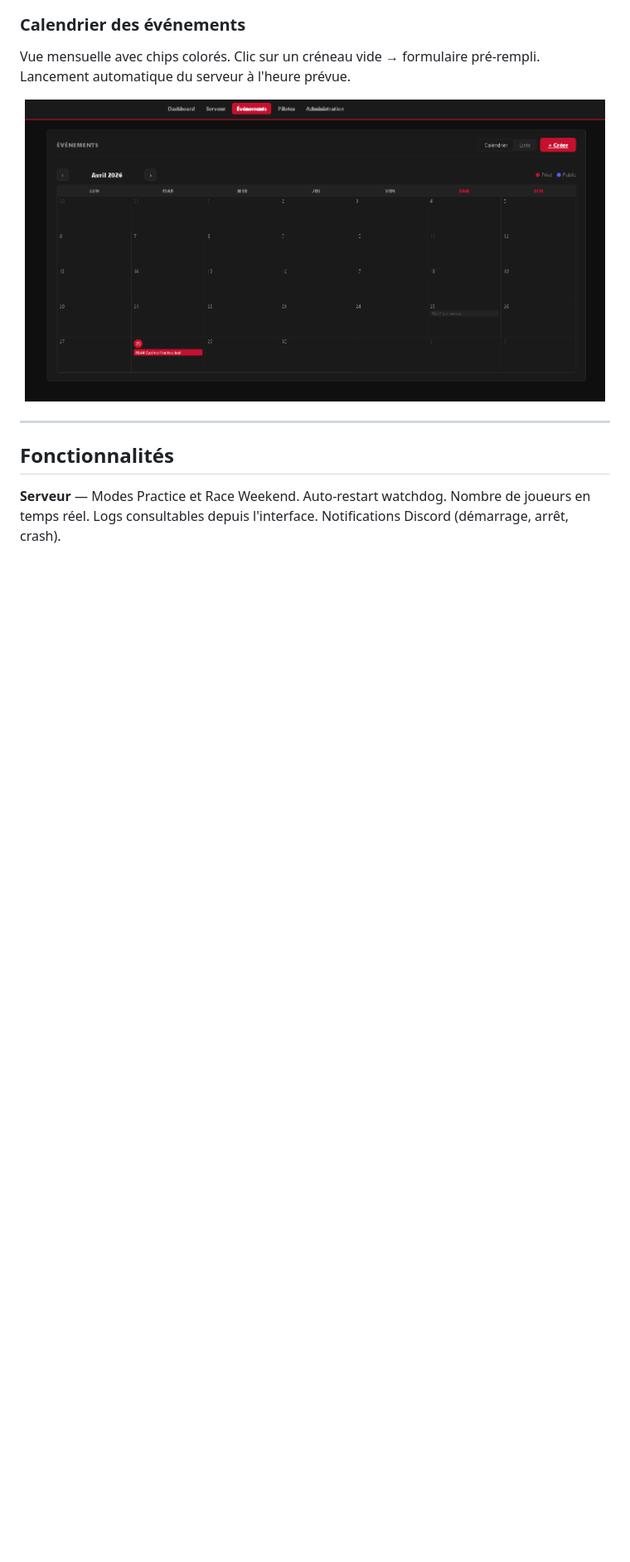
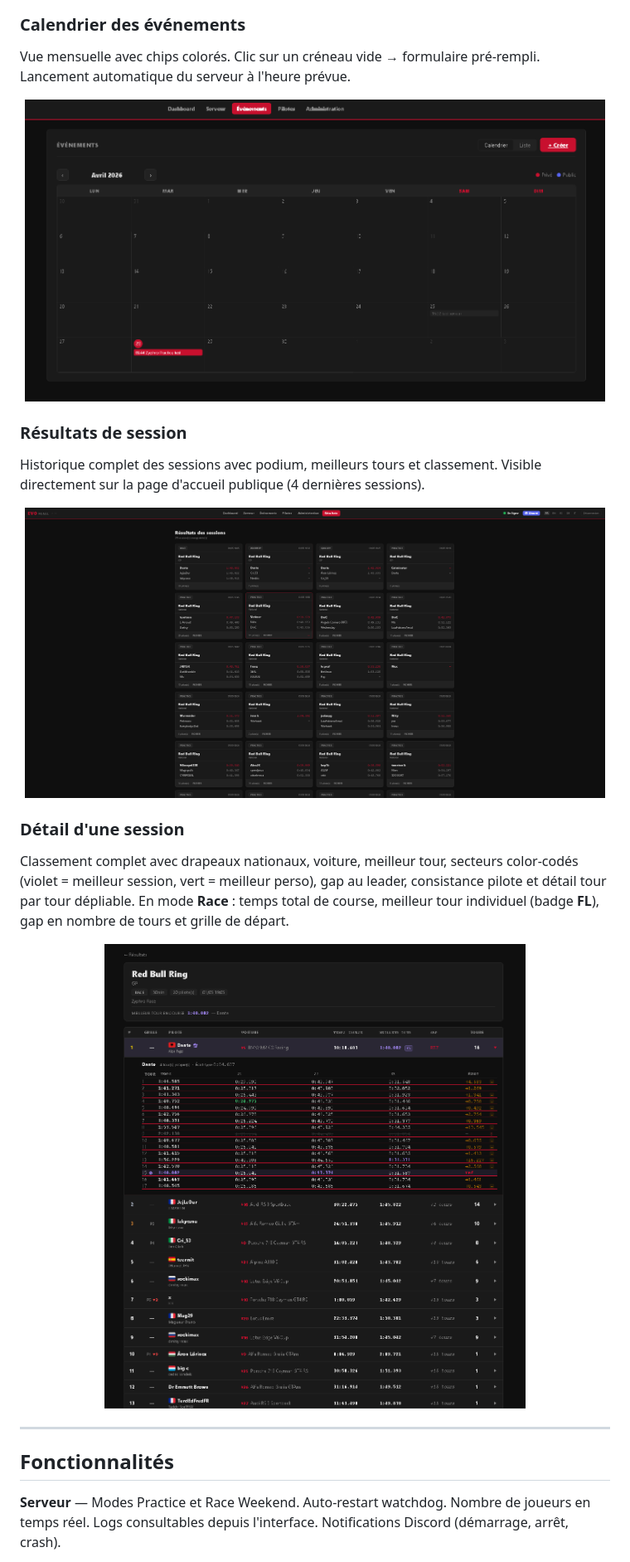
Before and after one commit to Zyphro3D/pannel-ac-evo-server, a Markdown page: README.md, the part around one of its changes. Shown at 83% size. Rendered like a GitHub page; pictures changed too: docs/page_resultat.png (added), docs/race_details.png (added); blank space fills up the shorter version.

```diff
--- a/README.md
+++ b/README.md
@@ -45,6 +45,22 @@ Vue mensuelle avec chips colorés. Clic sur un créneau vide → formulaire pré
   <img src="docs/screenshot-events.png" alt="Calendrier" width="700">
 </p>
 
+### Résultats de session
+
+Historique complet des sessions avec podium, meilleurs tours et classement. Visible directement sur la page d'accueil publique (4 dernières sessions).
+
+<p align="center">
+  <img src="docs/page_resultat.png" alt="Page résultats" width="700">
+</p>
+
+### Détail d'une session
+
+Classement complet avec drapeaux nationaux, voiture, meilleur tour, secteurs color-codés (violet = meilleur session, vert = meilleur perso), gap au leader, consistance pilote et détail tour par tour dépliable. En mode **Race** : temps total de course, meilleur tour individuel (badge **FL**), gap en nombre de tours et grille de départ.
+
+<p align="center">
+  <img src="docs/race_details.png" alt="Détail session Race" width="700">
+</p>
+
 ---
 
 ## Fonctionnalités
```
Also changed, not shown: other parts of README.md (+23 -1 lines), 2 other files.
